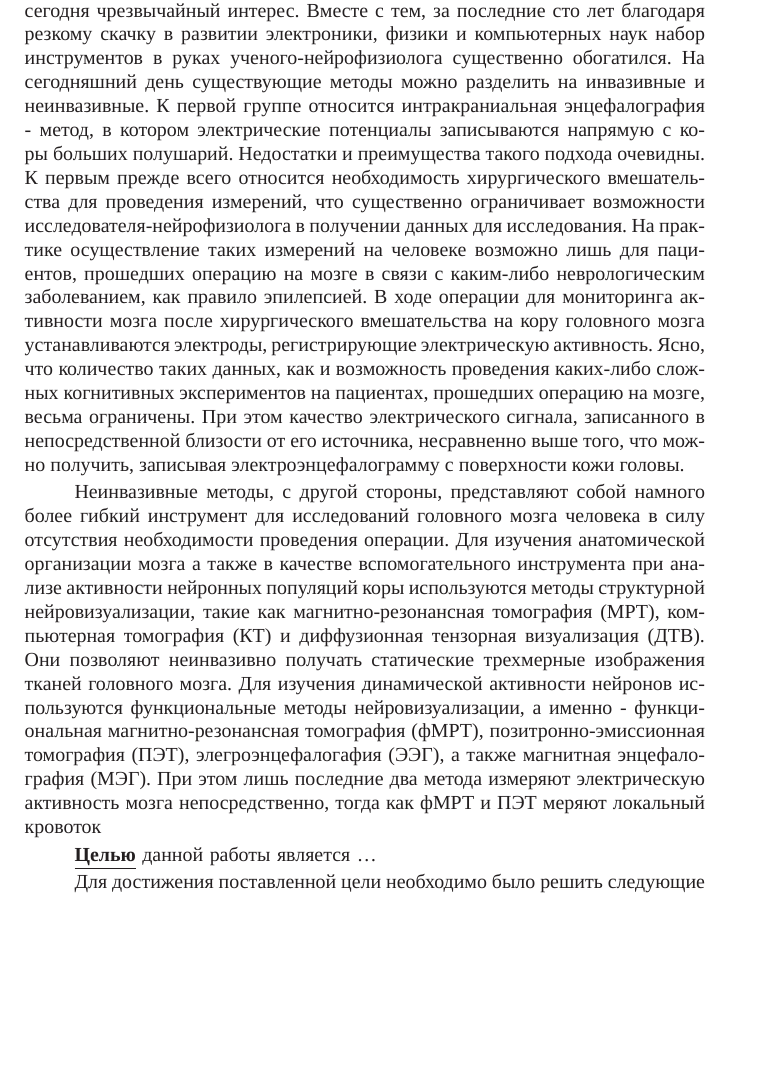
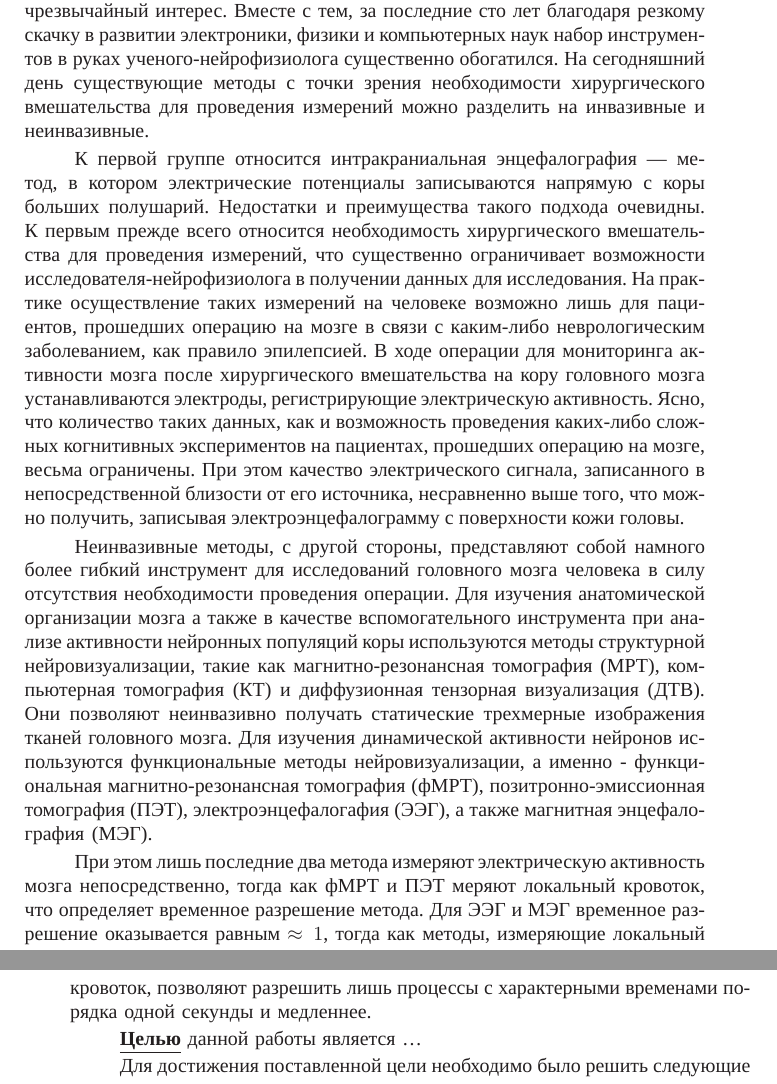
Before and after one commit to dmalt/thesis, a LaTeX book (synopsis.tex, which reads common/characteristic.tex): part of page 4 of 8 before the commit and two parts of pages 4 and 5 of 8 after it, the two joined at a grey line, cut so that both start at the same text, the shorter picture padded with empty space. Compiled offline with XeLaTeX; a missing font is replaced by an installed copy or a similar font; a LaTeX package or settings file that is missing is left out.

Commit message:
fix tire and typos

```diff
--- a/common/characteristic.tex
+++ b/common/characteristic.tex
@@ -74,8 +74,10 @@
 порождаемых им сигналов представляет сегодня чрезвычайный интерес.
 Вместе с тем, за последние сто лет благодаря резкому скачку в развитии электроники,
 физики и компьютерных наук набор инструментов в руках ученого-нейрофизиолога существенно обогатился.
-На сегодняшний день существующие методы можно разделить на инвазивные и неинвазивные.
-К первой группе относится интракраниальная энцефалография - метод,
+На сегодняшний день существующие методы с точки зрения необходимости хирургического вмешательства
+для проведения измерений можно разделить на инвазивные и неинвазивные.
+
+К первой группе относится интракраниальная энцефалография --- метод,
 в котором электрические потенциалы записываются напрямую с коры больших полушарий.
 Недостатки и преимущества такого подхода очевидны. К первым прежде всего относится необходимость
 хирургического вмешательства для проведения измерений, что существенно ограничивает возможности
@@ -98,9 +100,13 @@
 Они позволяют неинвазивно получать статические трехмерные изображения тканей головного мозга.
 Для изучения динамической активности нейронов используются функциональные методы нейровизуализации,
 а именно -  функциональная магнитно-резонансная томография (фМРТ),
-позитронно-эмиссионная томография (ПЭТ), элегроэнцефалогафия (ЭЭГ), а также магнитная энцефалография (МЭГ).
+позитронно-эмиссионная томография (ПЭТ), электроэнцефалогафия (ЭЭГ), а также магнитная энцефалография (МЭГ).
+
 При этом лишь последние два метода измеряют электрическую активность мозга непосредственно,
-тогда как фМРТ и ПЭТ меряют локальный кровоток
+тогда как фМРТ и ПЭТ меряют локальный кровоток, что определяет временное разрешение метода.
+Для ЭЭГ и МЭГ временное разрешение оказывается равным $\approx 1 мс$, тогда как методы,
+измеряющие локальный кровоток, позволяют разрешить лишь процессы с характерными временами
+порядка одной секунды и медленнее.
 
 % \ifsynopsis
 % Этот абзац появляется только в~автореферате.
```
Also changed, not shown: common/characteristic.tex (6 more changed lines).
